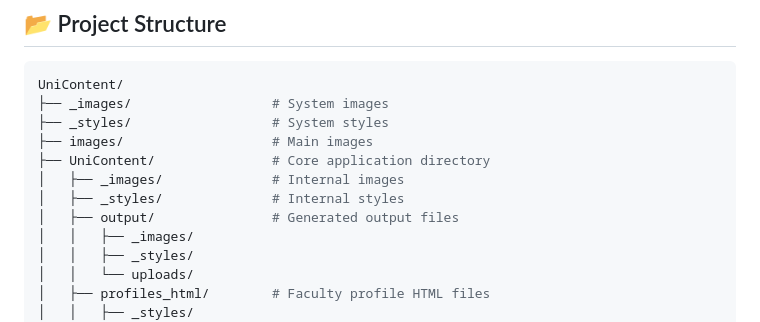
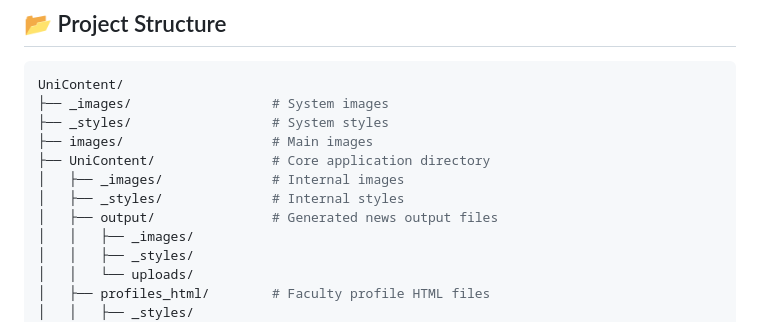
Before and after one commit to xFlexxx/UniContent, a Markdown page: README.md, the part around the change. Rendered like a GitHub page.

```diff
--- a/README.md
+++ b/README.md
@@ -22,7 +22,7 @@ UniContent/
 ├── UniContent/               # Core application directory
 │   ├── _images/              # Internal images
 │   ├── _styles/              # Internal styles
-│   ├── output/               # Generated output files
+│   ├── output/               # Generated news output files
 │   │   ├── _images/
 │   │   ├── _styles/
 │   │   └── uploads/
```
